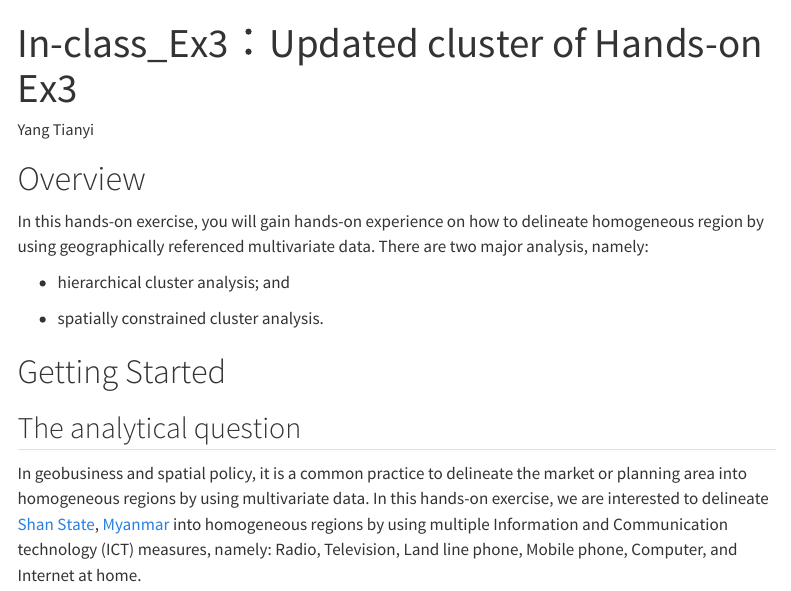
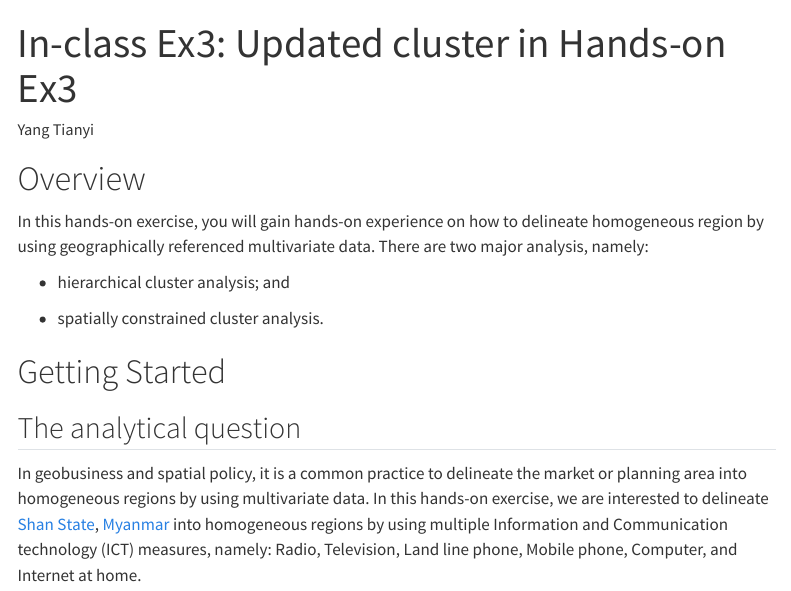
Before and after one commit to yangty54/ISSS624, a Quarto document (In-class_Ex3/In-class_Ex3.qmd): the page in a window 1100 px wide, from its top. Rendered offline with R 4.5, knitr and Pandoc in place of Quarto, with nearby package versions; some code elsewhere in the file could not run offline; menus at the side of the page are left out; badge pictures from the web are left out.

```diff
--- a/In-class_Ex3/In-class_Ex3.qmd
+++ b/In-class_Ex3/In-class_Ex3.qmd
@@ -1,5 +1,5 @@
 ---
-title: "In-class_Ex3：Updated cluster of Hands-on Ex3"
+title: "In-class Ex3: Updated cluster in Hands-on Ex3"
 author: "Yang Tianyi"
 format: html
 execute:
```
Also changed, not shown: 28 other files.
